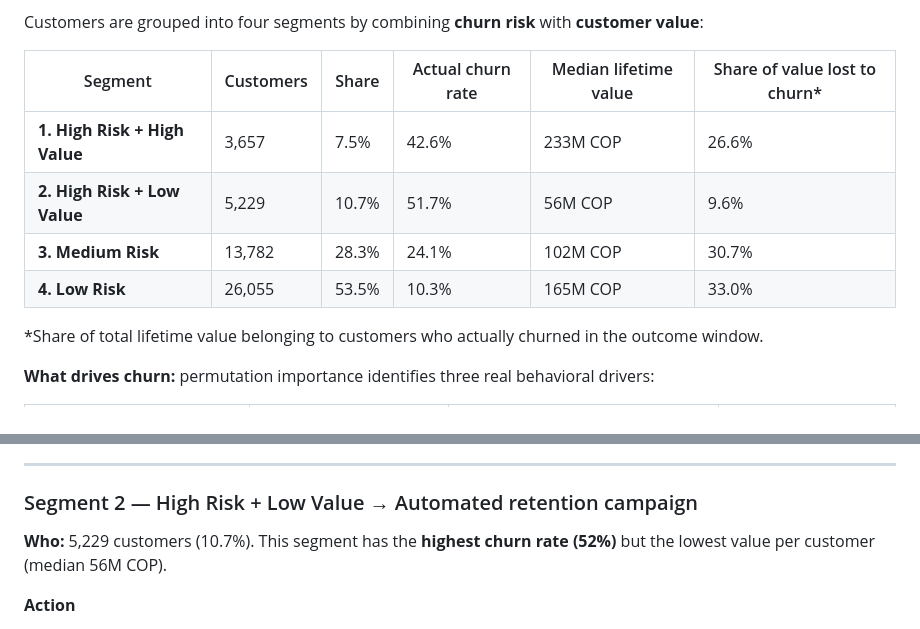
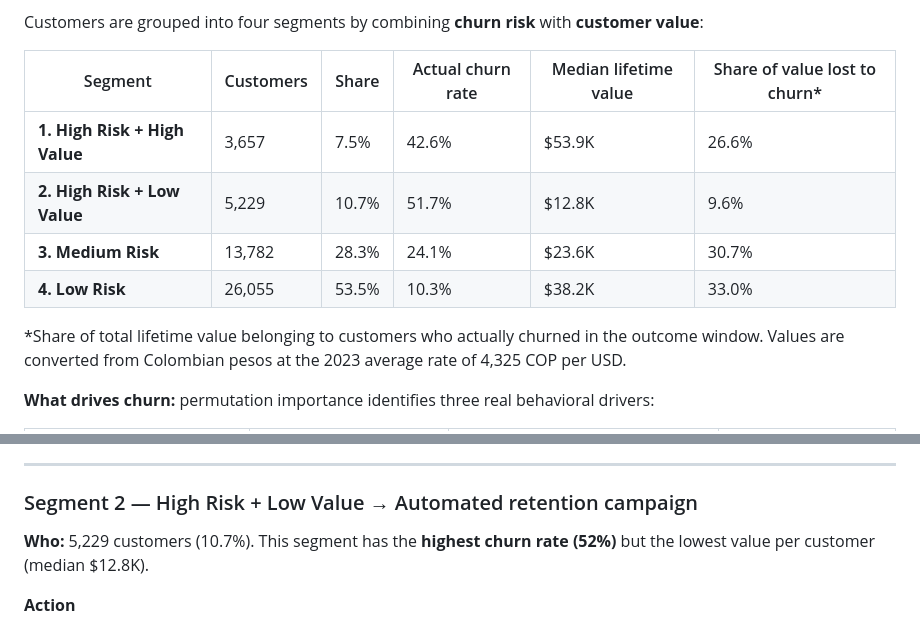
Before and after one commit to lthieu1607-wq/Customer-churn-early-warning, a Markdown page: reports/intervention_strategy.md, 2 parts joined by grey strips. Rendered like a GitHub page.

Commit message:
Show intervention strategy values in USD
Co-Authored-By: Claude Opus 5.5 <noreply@anthropic.com>

```diff
--- a/reports/intervention_strategy.md
+++ b/reports/intervention_strategy.md
@@ -13,12 +13,13 @@ Customers are grouped into four segments by combining **churn risk** with **cust
 
 | Segment | Customers | Share | Actual churn rate | Median lifetime value | Share of value lost to churn* |
 |---|---|---|---|---|---|
-| **1. High Risk + High Value** | 3,657 | 7.5% | 42.6% | 233M COP | 26.6% |
-| **2. High Risk + Low Value** | 5,229 | 10.7% | 51.7% | 56M COP | 9.6% |
-| **3. Medium Risk** | 13,782 | 28.3% | 24.1% | 102M COP | 30.7% |
-| **4. Low Risk** | 26,055 | 53.5% | 10.3% | 165M COP | 33.0% |
+| **1. High Risk + High Value** | 3,657 | 7.5% | 42.6% | $53.9K | 26.6% |
+| **2. High Risk + Low Value** | 5,229 | 10.7% | 51.7% | $12.8K | 9.6% |
+| **3. Medium Risk** | 13,782 | 28.3% | 24.1% | $23.6K | 30.7% |
+| **4. Low Risk** | 26,055 | 53.5% | 10.3% | $38.2K | 33.0% |
 
 \*Share of total lifetime value belonging to customers who actually churned in the outcome window.
+Values are converted from Colombian pesos at the 2023 average rate of 4,325 COP per USD.
 
 **What drives churn:** permutation importance identifies three real behavioral drivers:
 
@@ -57,7 +58,7 @@ Customers are grouped into four segments by combining **churn risk** with **cust
 
 ### Segment 2 — High Risk + Low Value → Automated retention campaign
 
-**Who:** 5,229 customers (10.7%). This segment has the **highest churn rate (52%)** but the lowest value per customer (median 56M COP).
+**Who:** 5,229 customers (10.7%). This segment has the **highest churn rate (52%)** but the lowest value per customer (median $12.8K).
 
 **Action**
 - Enroll customers automatically in a retention journey of email, push and in-app messages over about 4 weeks.
```
